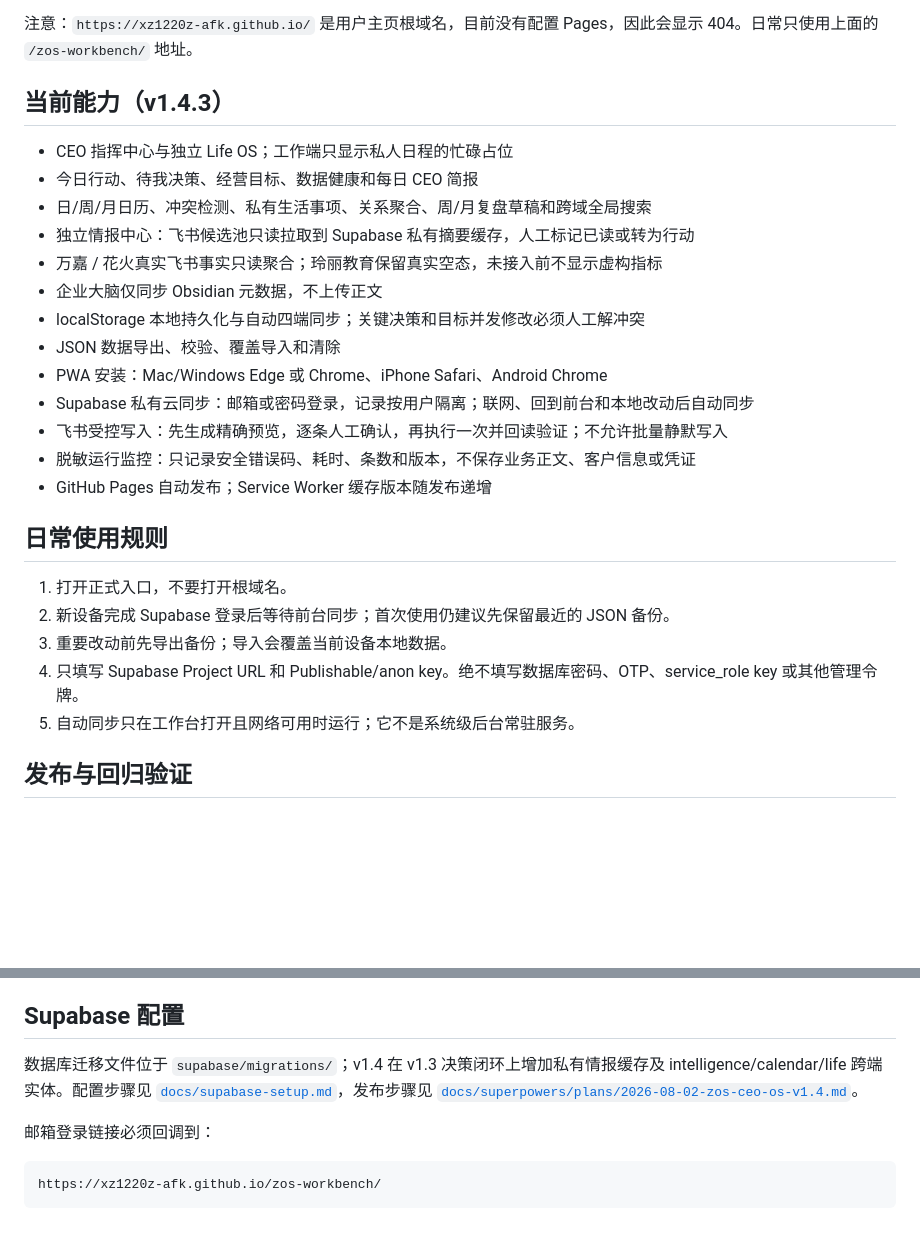
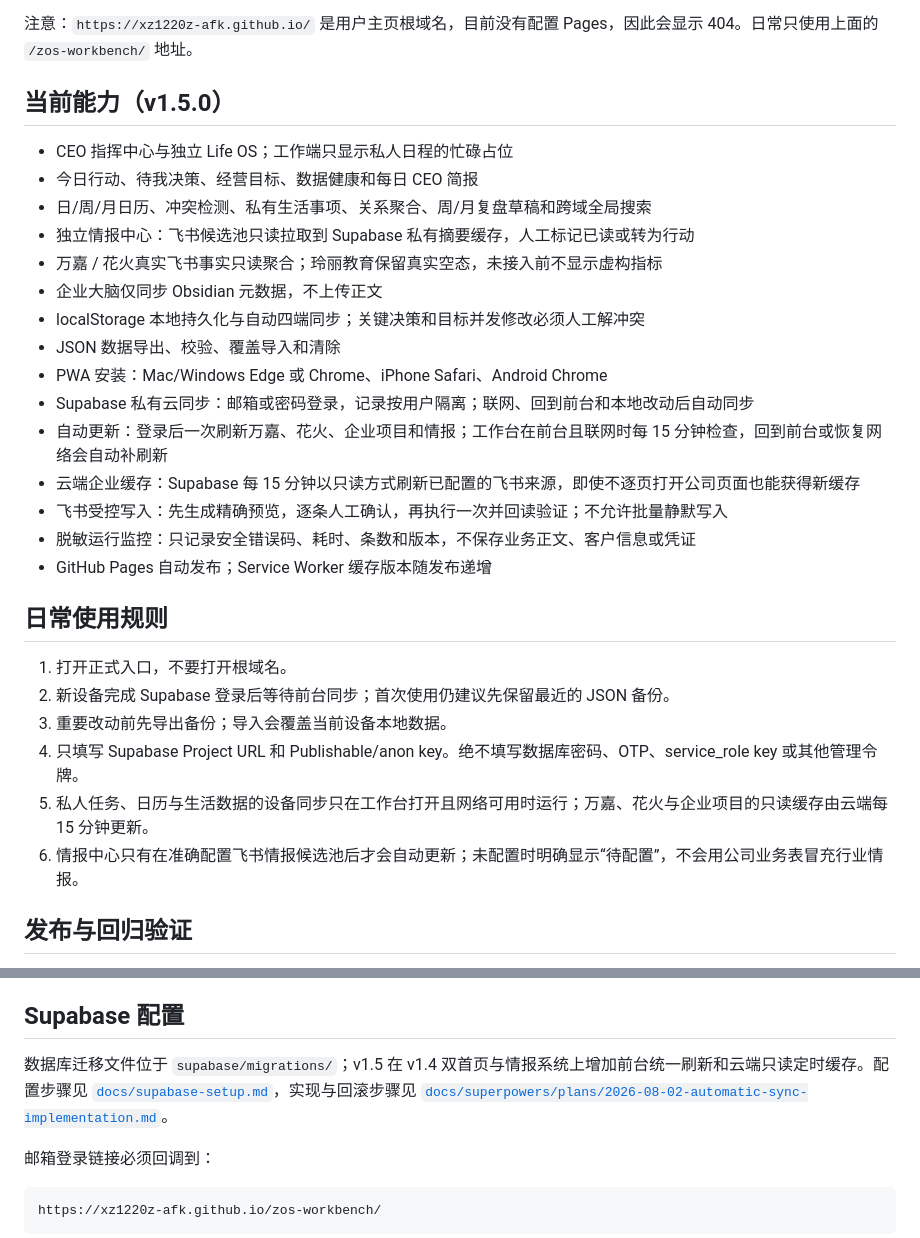
Before and after one commit to xz1220z-afk/zos-workbench, a Markdown page: README.md, 2 parts joined by grey strips. Rendered like a GitHub page; blank space fills up the shorter version.

Commit message:
docs: record v1.5 automatic sync release

```diff
--- a/README.md
+++ b/README.md
@@ -9,7 +9,7 @@ ZOS 是朱帅个人使用的 CEO OS，当前以深色 PWA 形式发布。它把
 
 注意：`https://xz1220z-afk.github.io/` 是用户主页根域名，目前没有配置 Pages，因此会显示 404。日常只使用上面的 `/zos-workbench/` 地址。
 
-## 当前能力（v1.4.3）
+## 当前能力（v1.5.0）
 
 - CEO 指挥中心与独立 Life OS；工作端只显示私人日程的忙碌占位
 - 今日行动、待我决策、经营目标、数据健康和每日 CEO 简报
@@ -21,6 +21,8 @@ ZOS 是朱帅个人使用的 CEO OS，当前以深色 PWA 形式发布。它把
 - JSON 数据导出、校验、覆盖导入和清除
 - PWA 安装：Mac/Windows Edge 或 Chrome、iPhone Safari、Android Chrome
 - Supabase 私有云同步：邮箱或密码登录，记录按用户隔离；联网、回到前台和本地改动后自动同步
+- 自动更新：登录后一次刷新万嘉、花火、企业项目和情报；工作台在前台且联网时每 15 分钟检查，回到前台或恢复网络会自动补刷新
+- 云端企业缓存：Supabase 每 15 分钟以只读方式刷新已配置的飞书来源，即使不逐页打开公司页面也能获得新缓存
 - 飞书受控写入：先生成精确预览，逐条人工确认，再执行一次并回读验证；不允许批量静默写入
 - 脱敏运行监控：只记录安全错误码、耗时、条数和版本，不保存业务正文、客户信息或凭证
 - GitHub Pages 自动发布；Service Worker 缓存版本随发布递增
@@ -31,7 +33,8 @@ ZOS 是朱帅个人使用的 CEO OS，当前以深色 PWA 形式发布。它把
 2. 新设备完成 Supabase 登录后等待前台同步；首次使用仍建议先保留最近的 JSON 备份。
 3. 重要改动前先导出备份；导入会覆盖当前设备本地数据。
 4. 只填写 Supabase Project URL 和 Publishable/anon key。绝不填写数据库密码、OTP、service_role key 或其他管理令牌。
-5. 自动同步只在工作台打开且网络可用时运行；它不是系统级后台常驻服务。
+5. 私人任务、日历与生活数据的设备同步只在工作台打开且网络可用时运行；万嘉、花火与企业项目的只读缓存由云端每 15 分钟更新。
+6. 情报中心只有在准确配置飞书情报候选池后才会自动更新；未配置时明确显示“待配置”，不会用公司业务表冒充行业情报。
 
 ## 发布与回归验证
 
@@ -60,7 +63,7 @@ curl -fsSI https://xz1220z-afk.github.io/zos-workbench/sw.js
 
 ## Supabase 配置
 
-数据库迁移文件位于 `supabase/migrations/`；v1.4 在 v1.3 决策闭环上增加私有情报缓存及 intelligence/calendar/life 跨端实体。配置步骤见 [`docs/supabase-setup.md`](docs/supabase-setup.md)，发布步骤见 [`docs/superpowers/plans/2026-08-02-zos-ceo-os-v1.4.md`](docs/superpowers/plans/2026-08-02-zos-ceo-os-v1.4.md)。
+数据库迁移文件位于 `supabase/migrations/`；v1.5 在 v1.4 双首页与情报系统上增加前台统一刷新和云端只读定时缓存。配置步骤见 [`docs/supabase-setup.md`](docs/supabase-setup.md)，实现与回滚步骤见 [`docs/superpowers/plans/2026-08-02-automatic-sync-implementation.md`](docs/superpowers/plans/2026-08-02-automatic-sync-implementation.md)。
 
 邮箱登录链接必须回调到：
 
```
Also changed, not shown: CHANGELOG.md (+14 -0 lines), docs/zos-ceo-os-v1.5.0-production-acceptance.md (added, +40 -0 lines).
